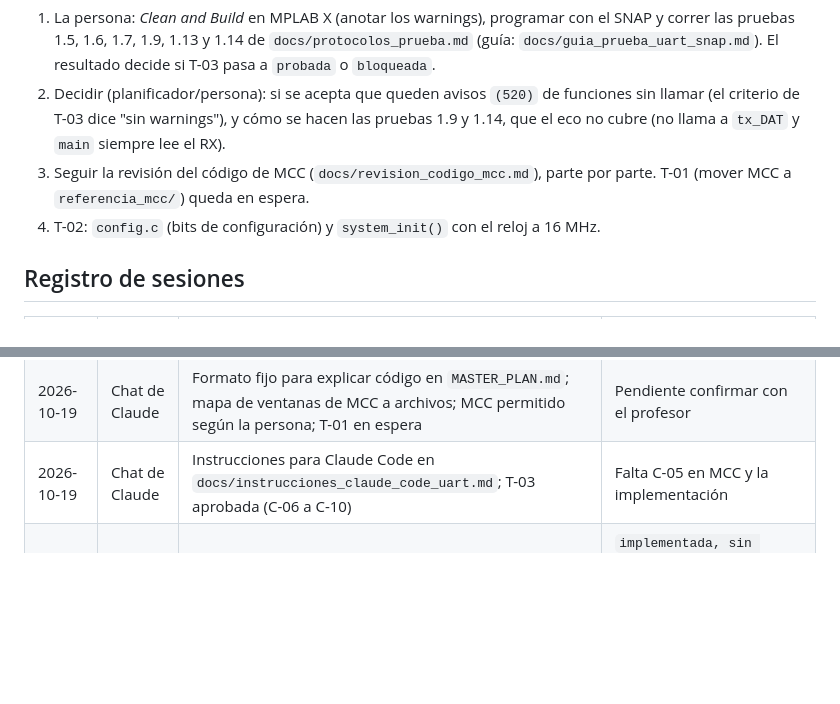
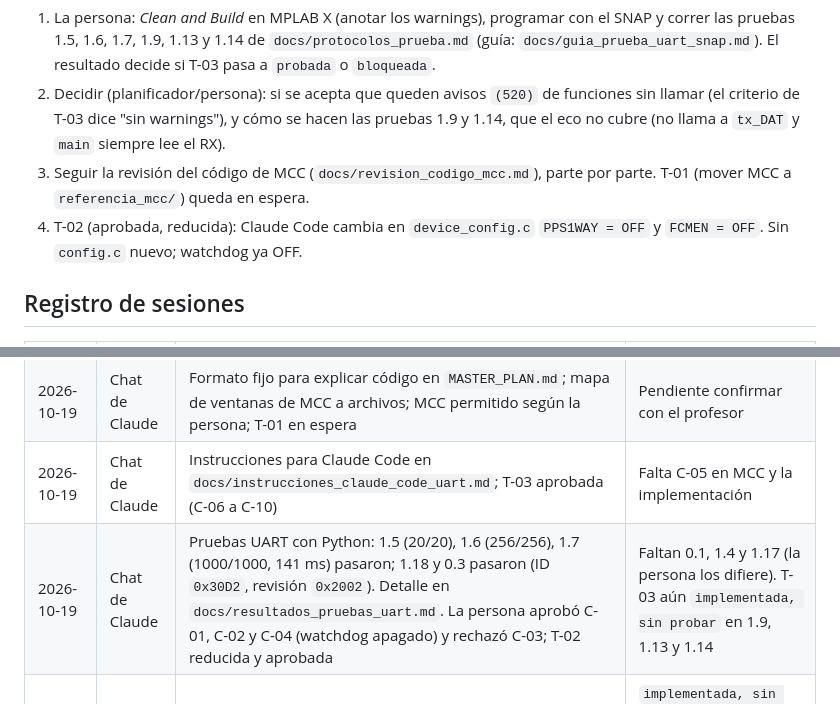
Before and after one commit to juancalderonlaratilin-ai/micro3, a Markdown page: docs/estado.md, 2 parts joined by grey strips. Rendered like a GitHub page; blank space fills up the shorter version.

```diff
--- a/docs/estado.md
+++ b/docs/estado.md
@@ -54,7 +54,7 @@ En `firmware/Micro_Firmware.X` hay código **generado por MCC en clase**, que la
 1. La persona: *Clean and Build* en MPLAB X (anotar los warnings), programar con el SNAP y correr las pruebas 1.5, 1.6, 1.7, 1.9, 1.13 y 1.14 de `docs/protocolos_prueba.md` (guía: `docs/guia_prueba_uart_snap.md`). El resultado decide si T-03 pasa a `probada` o `bloqueada`.
 2. Decidir (planificador/persona): si se acepta que queden avisos `(520)` de funciones sin llamar (el criterio de T-03 dice "sin warnings"), y cómo se hacen las pruebas 1.9 y 1.14, que el eco no cubre (no llama a `tx_DAT` y `main` siempre lee el RX).
 3. Seguir la revisión del código de MCC (`docs/revision_codigo_mcc.md`), parte por parte. T-01 (mover MCC a `referencia_mcc/`) queda en espera.
-4. T-02: `config.c` (bits de configuración) y `system_init()` con el reloj a 16 MHz.
+4. T-02 (aprobada, reducida): Claude Code cambia en `device_config.c` `PPS1WAY = OFF` y `FCMEN = OFF`. Sin `config.c` nuevo; watchdog ya OFF.
 
 ## Registro de sesiones
 
@@ -67,4 +67,5 @@ En `firmware/Micro_Firmware.X` hay código **generado por MCC en clase**, que la
 | 2026-10-19 | Chat de Claude | Revisión del código de MCC parte por parte; parte 1 (bits de configuración) explicada; cambios C-01 a C-04 propuestos | Sin aprobar |
 | 2026-10-19 | Chat de Claude | Formato fijo para explicar código en `MASTER_PLAN.md`; mapa de ventanas de MCC a archivos; MCC permitido según la persona; T-01 en espera | Pendiente confirmar con el profesor |
 | 2026-10-19 | Chat de Claude | Instrucciones para Claude Code en `docs/instrucciones_claude_code_uart.md`; T-03 aprobada (C-06 a C-10) | Falta C-05 en MCC y la implementación |
+| 2026-10-19 | Chat de Claude | Pruebas UART con Python: 1.5 (20/20), 1.6 (256/256), 1.7 (1000/1000, 141 ms) pasaron; 1.18 y 0.3 pasaron (ID `0x30D2`, revisión `0x2002`). Detalle en `docs/resultados_pruebas_uart.md`. La persona aprobó C-01, C-02 y C-04 (watchdog apagado) y rechazó C-03; T-02 reducida y aprobada | Faltan 0.1, 1.4 y 1.17 (la persona los difiere). T-03 aún `implementada, sin probar` en 1.9, 1.13 y 1.14 |
 | 2026-10-19 | Claude Code | T-03 en 5 pasos revisados uno a uno: `eusart1.c/.h`, `interrupt_manager.c`, `main.c` de eco (C-06 a C-10). Buffers 64/32 ya presentes. Archivos en ISO-8859-1 con CRLF | `implementada, sin probar`. Compilación de prueba XC8 2.40: sin errores, 6 avisos (520). Sin MPLAB X ni chip. Sin commit |
```
Also changed, not shown: MASTER_PLAN.md (+1 -1 lines), docs/revision_codigo_mcc.md (+7 -5 lines).
